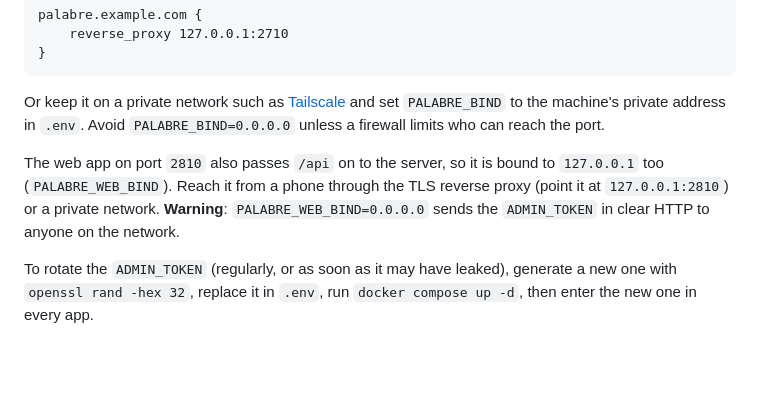
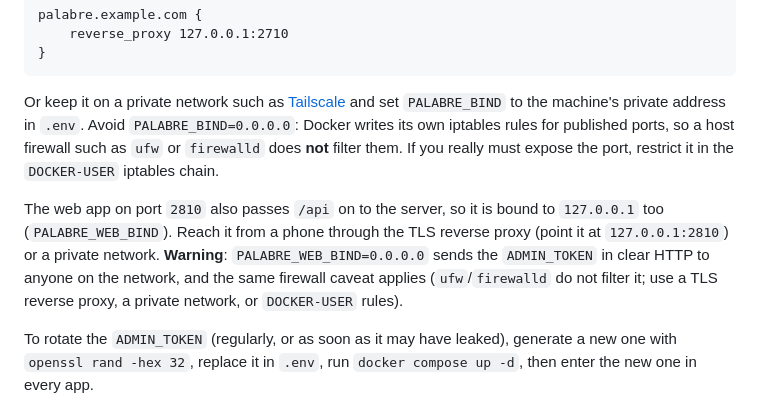
Before and after one commit to enzoblain/Palabre, a Markdown page: README.md, the part around the change. GitHub-like rendering; blank space fills up the shorter version.

Commit message:
docs(readme): warn that Docker-published ports bypass ufw/firewalld (#269)
Co-authored-by: Léa <l.a@palabre.local>
Co-authored-by: Claude Sonnet 5.5 <noreply@anthropic.com>

````diff
--- a/README.md
+++ b/README.md
@@ -326,13 +326,15 @@ palabre.example.com {
 ```
 
 Or keep it on a private network such as [Tailscale](https://tailscale.com) and set `PALABRE_BIND`
-to the machine's private address in `.env`. Avoid `PALABRE_BIND=0.0.0.0` unless a firewall limits
-who can reach the port.
+to the machine's private address in `.env`. Avoid `PALABRE_BIND=0.0.0.0`: Docker writes its own
+iptables rules for published ports, so a host firewall such as `ufw` or `firewalld` does **not** filter
+them. If you really must expose the port, restrict it in the `DOCKER-USER` iptables chain.
 
 The web app on port `2810` also passes `/api` on to the server, so it is bound to `127.0.0.1` too
 (`PALABRE_WEB_BIND`). Reach it from a phone through the TLS reverse proxy (point it at `127.0.0.1:2810`)
 or a private network. **Warning**: `PALABRE_WEB_BIND=0.0.0.0` sends the `ADMIN_TOKEN` in clear HTTP
-to anyone on the network.
+to anyone on the network, and the same firewall caveat applies (`ufw`/`firewalld` do not filter it;
+use a TLS reverse proxy, a private network, or `DOCKER-USER` rules).
 
 To rotate the `ADMIN_TOKEN` (regularly, or as soon as it may have leaked), generate a new one with
 `openssl rand -hex 32`, replace it in `.env`, run `docker compose up -d`, then enter the new one
````
